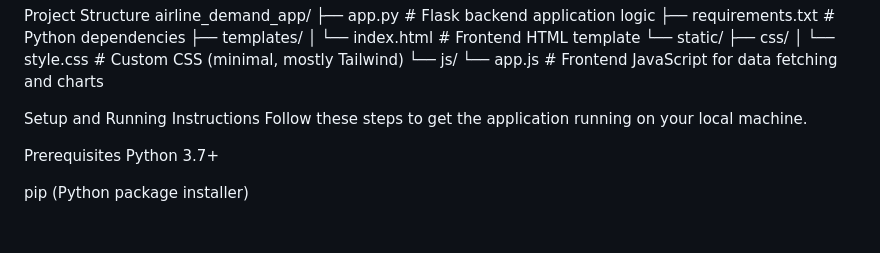
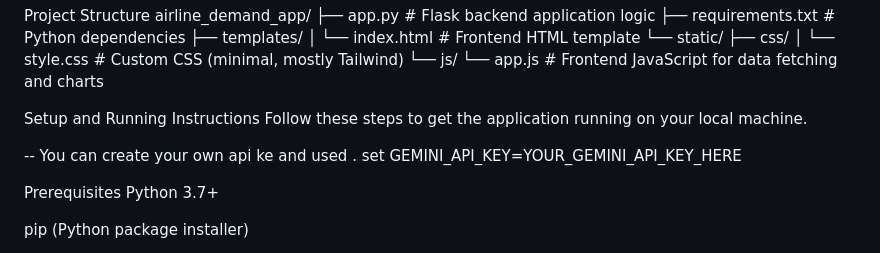
Before and after one commit to HarishchandraChaudhary/airline-demand-insights-app, a Markdown page: README.md, the part around the change. Rendered like a GitHub page; blank space fills up the shorter version.

```diff
--- a/README.md
+++ b/README.md
@@ -49,6 +49,9 @@ airline_demand_app/
 
 Setup and Running Instructions
 Follow these steps to get the application running on your local machine.
+
+-- You can create your own api ke and used .
+set GEMINI_API_KEY=YOUR_GEMINI_API_KEY_HERE
 
 Prerequisites
 Python 3.7+
```
